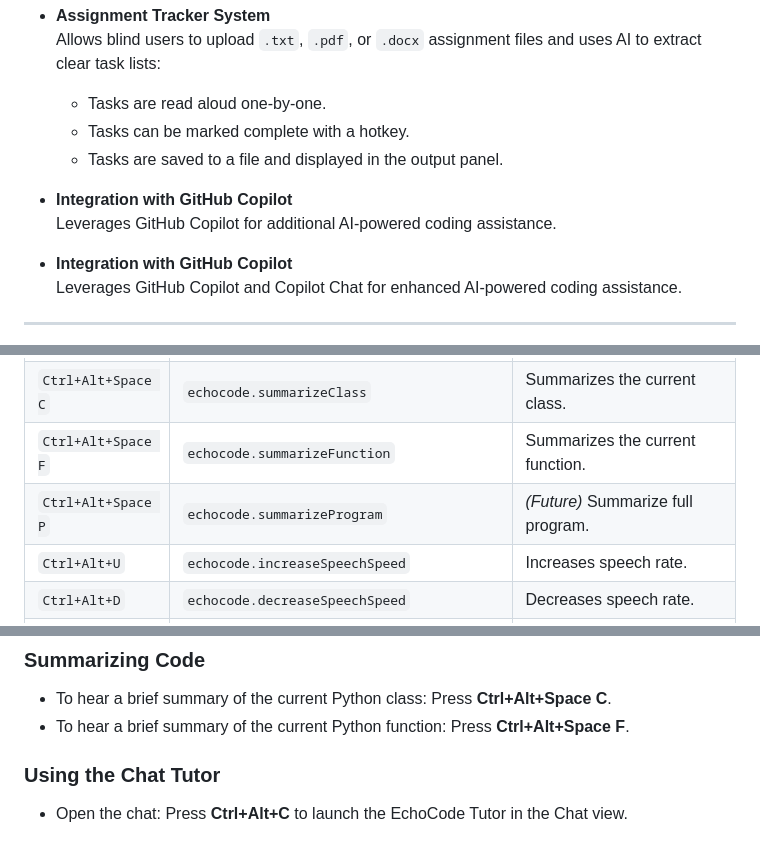
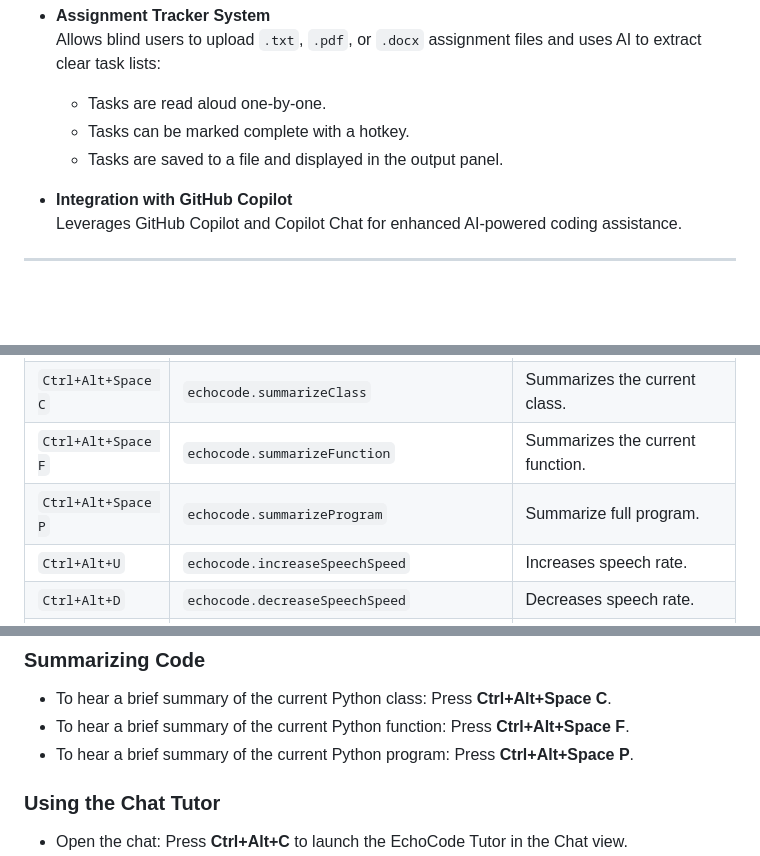
Before and after one commit to tjcrozier/CSCE-3444.001-Group-1, a Markdown page: README.md, 3 parts joined by grey strips. Drawn GitHub-style; blank space fills up the shorter version.

Commit message:
changed program summary status and added it into release notes. fixed duplication of "integration with copilot" in feature section

```diff
--- a/README.md
+++ b/README.md
@@ -43,9 +43,6 @@
   - Tasks can be marked complete with a hotkey.
   - Tasks are saved to a file and displayed in the output panel.
 
- - **Integration with GitHub Copilot**
- Leverages GitHub Copilot for additional AI-powered coding assistance.
-
 - **Integration with GitHub Copilot**
   Leverages GitHub Copilot and Copilot Chat for enhanced AI-powered coding assistance.
 
@@ -63,7 +60,7 @@
 | `Ctrl+Alt+Up` | `echocode.jumpToPreviousFunction` | Jumps to the previous function. |
 | `Ctrl+Alt+Space C` | `echocode.summarizeClass` | Summarizes the current class. |
 | `Ctrl+Alt+Space F` | `echocode.summarizeFunction` | Summarizes the current function. |
-| `Ctrl+Alt+Space P` | `echocode.summarizeProgram` | *(Future)* Summarize full program. |
+| `Ctrl+Alt+Space P` | `echocode.summarizeProgram` | Summarize full program. |
 | `Ctrl+Alt+U` | `echocode.increaseSpeechSpeed` | Increases speech rate. |
 | `Ctrl+Alt+D` | `echocode.decreaseSpeechSpeed` | Decreases speech rate. |
 | `Ctrl+Alt+X` | `echocode.stopSpeech` | Stops current speech playback. |
@@ -106,6 +103,7 @@ Before using Echo Code, ensure the following are installed:
 ### **Summarizing Code**
 - To hear a brief summary of the current Python class: Press **Ctrl+Alt+Space C**.
 - To hear a brief summary of the current Python function: Press **Ctrl+Alt+Space F**.
+- To hear a brief summary of the current Python program: Press **Ctrl+Alt+Space P**.
 
 ### **Using the Chat Tutor**
 - Open the chat: Press **Ctrl+Alt+C** to launch the EchoCode Tutor in the Chat view.
```
Also changed, not shown: other parts of README.md (+1 -0 lines).
